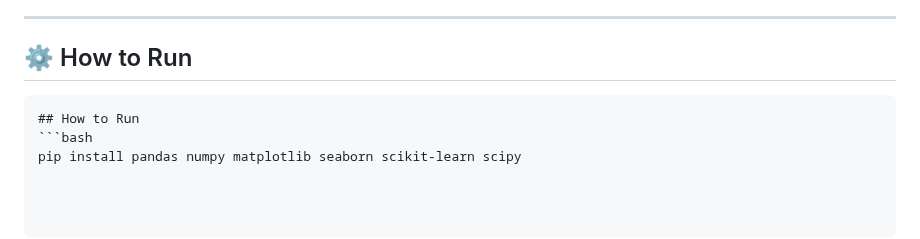
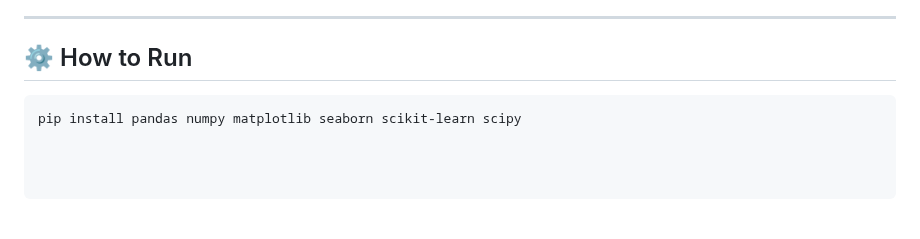
Before and after one commit to esingh16/Doctor-JEN-AI, a Markdown page: README.md, the part around one of its changes. Drawn GitHub-style; blank space fills up the shorter version.

`````diff
--- a/README.md
+++ b/README.md
@@ -205,7 +204,5 @@ scipy
 ---
 
 ## ⚙️ How to Run
-````md
-## How to Run
 ```bash
 pip install pandas numpy matplotlib seaborn scikit-learn scipy
`````
Also changed, not shown: other parts of README.md (+14 -15 lines).
